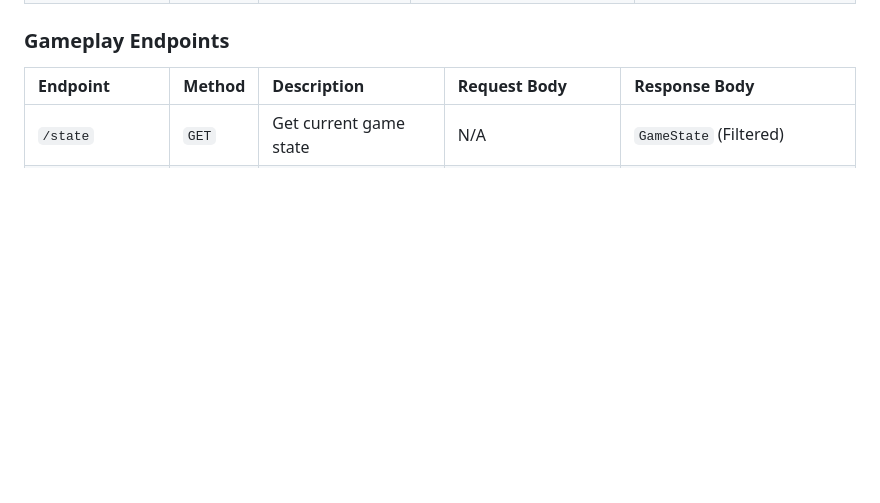
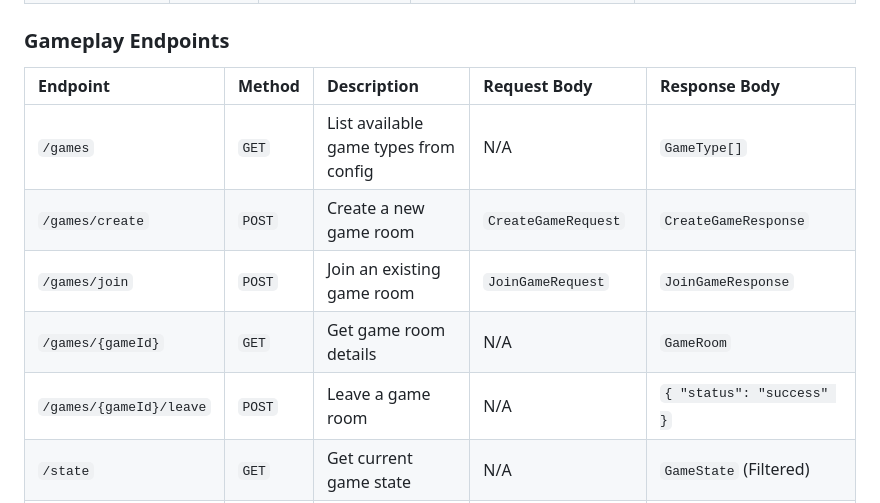
Before and after one commit to PapaTomGames/papatomgames.github.io, a Markdown page: opencode/docs/PlayerAPIDesign.md, the part around one of its changes. Rendered like a GitHub page; blank space fills up the shorter version.

```diff
--- a/opencode/docs/PlayerAPIDesign.md
+++ b/opencode/docs/PlayerAPIDesign.md
@@ -12,6 +12,11 @@ The Player API provides a unified interface for both Human and AI players to int
 ### Gameplay Endpoints
 | Endpoint | Method | Description | Request Body | Response Body |
 | :--- | :--- | :--- | :--- | :--- |
+| `/games` | `GET` | List available game types from config | N/A | `GameType[]` |
+| `/games/create` | `POST` | Create a new game room | `CreateGameRequest` | `CreateGameResponse` |
+| `/games/join` | `POST` | Join an existing game room | `JoinGameRequest` | `JoinGameResponse` |
+| `/games/{gameId}` | `GET` | Get game room details | N/A | `GameRoom` |
+| `/games/{gameId}/leave` | `POST` | Leave a game room | N/A | `{ "status": "success" }` |
 | `/state` | `GET` | Get current game state | N/A | `GameState` (Filtered) |
 | `/actions` | `POST` | Submit multiple unit actions for the turn | `TurnActionsRequest` | `TurnActionsResponse` |
 | `/turn/complete` | `POST` | Signal that the player has finished their turn | N/A | `{ "status": "success", "nextPlayer": string }` |
```
Also changed, not shown: other parts of opencode/docs/PlayerAPIDesign.md (+53 -1 lines).
